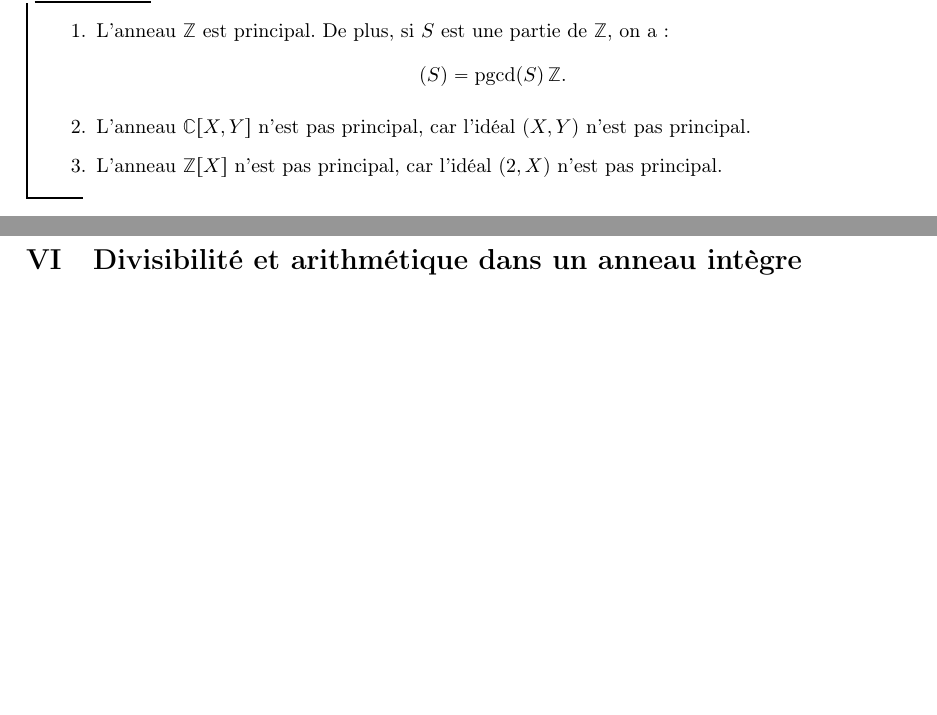
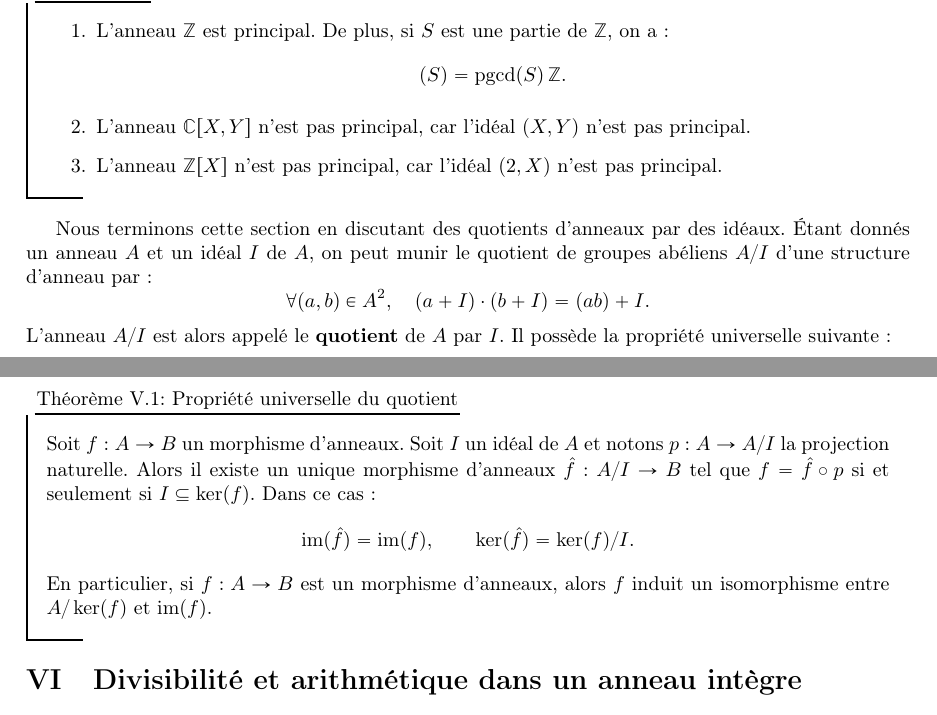
Before and after one commit to CeciestuntestKST/Cours-de-Math-matiques, a LaTeX document (M2/Cours_Anneaux_et_Corps.tex): two parts of pages 10 and 11 of 11, joined at a grey line, cut so that both start at the same text, the shorter picture padded with empty space. Compiled offline with pdfLaTeX.

Commit message:
24 oct. 2026, 18:11

```diff
--- a/M2/Cours_Anneaux_et_Corps.tex
+++ b/M2/Cours_Anneaux_et_Corps.tex
@@ -276,6 +276,16 @@ On suppose désormais, et ce jusqu'à la fin du cours, que tous les anneaux sont
     \end{enumerate}
 \end{ex}
 
+Nous terminons cette section en discutant des quotients d'anneaux par des idéaux. Étant donnés un anneau $A$ et un idéal $I$ de $A$, on peut munir le quotient de \grs abéliens $A/I$ d'une structure d'anneau par :
+\[\forall (a, b) \in A^2, \quad (a + I) \cdot (b + I) = (ab) + I.\]
+L'anneau $A/I$ est alors appelé le \textbf{quotient} de $A$ par $I$. Il possède la propriété universelle suivante :
+
+\begin{tm}{Propriété universelle du quotient}{}
+    Soit $f : A \to B$ un morphisme d'anneaux. Soit $I$ un idéal de $A$ et notons $p : A \to A/I$ la projection naturelle. Alors il existe un unique morphisme d'anneaux $\hat{f} : A/I \to B$ tel que $f = \hat{f} \circ p$ si et seulement si $I \subseteq \ker(f)$. Dans ce cas :
+    \[\operatorname{im}(\hat{f}) = \operatorname{im}(f), \qquad \ker(\hat{f}) = \ker(f)/I.\]
+    En particulier, si $f : A \to B$ est un morphisme d'anneaux, alors $f$ induit un isomorphisme entre $A/\ker(f)$ et $\operatorname{im}(f)$.
+\end{tm}
+
 
 \section{Divisibilité et arithmétique dans un anneau intègre}
 
```
